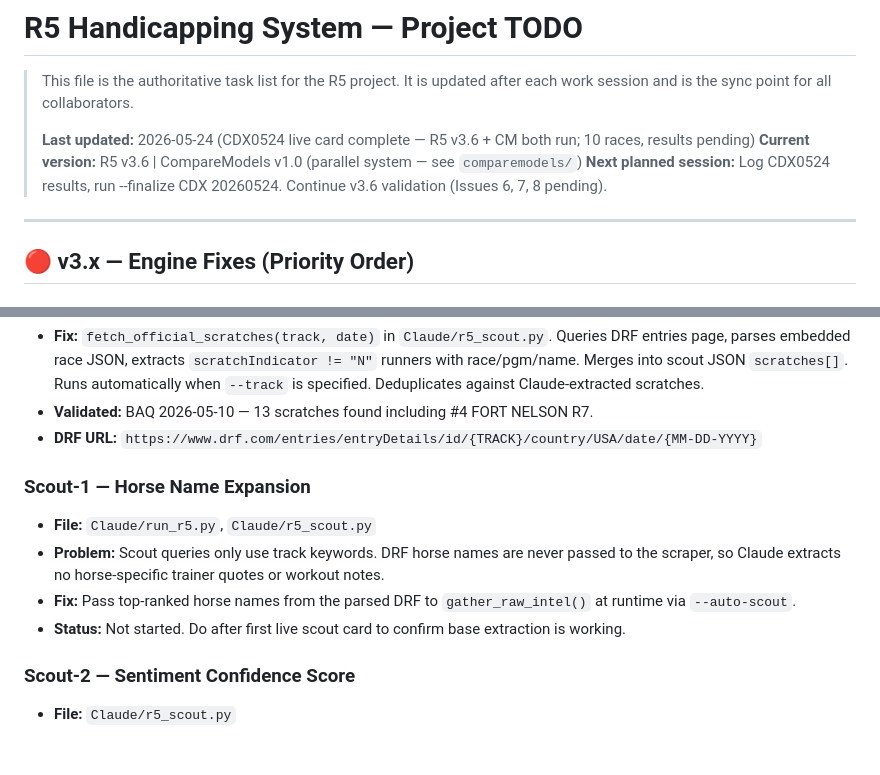
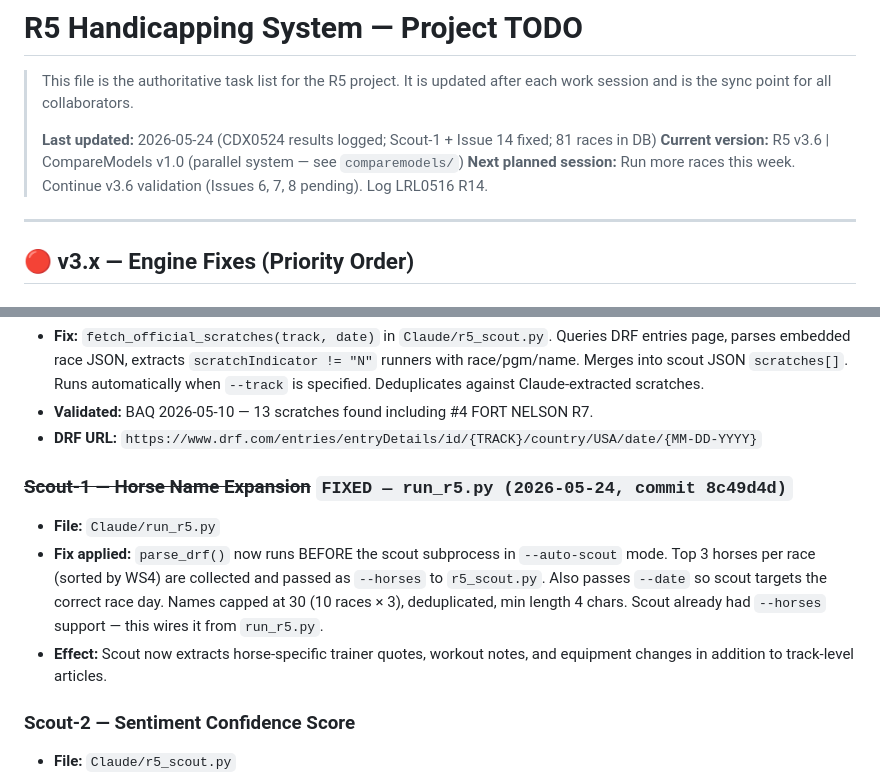
Before and after one commit to hadlian/HorseRacing, a Markdown page: TODO.md, 2 parts joined by grey strips. GitHub-like rendering; blank space fills up the shorter version.

Commit message:
docs: mark Scout-1 FIXED in TODO, update session header
Scout-1 wired in commit 15bbc5d. TODO updated to reflect completion.
Session header updated: CDX0524 results logged, 81 races in DB.

Co-Authored-By: Claude Sonnet 4.6 <noreply@anthropic.com>

```diff
--- a/TODO.md
+++ b/TODO.md
@@ -3,9 +3,9 @@
 > This file is the authoritative task list for the R5 project.
 > It is updated after each work session and is the sync point for all collaborators.
 >
-> **Last updated:** 2026-05-24 (CDX0524 live card complete — R5 v3.6 + CM both run; 10 races, results pending)
+> **Last updated:** 2026-05-24 (CDX0524 results logged; Scout-1 + Issue 14 fixed; 81 races in DB)
 > **Current version:** R5 v3.6 | CompareModels v1.0 (parallel system — see `comparemodels/`)
-> **Next planned session:** Log CDX0524 results, run --finalize CDX 20260524. Continue v3.6 validation (Issues 6, 7, 8 pending).
+> **Next planned session:** Run more races this week. Continue v3.6 validation (Issues 6, 7, 8 pending). Log LRL0516 R14.
 
 ---
 
@@ -227,11 +227,10 @@ Report: `comparemodels/reports/comparemodels_vs_r5_63races_20260521_020626.xlsx`
 - **Validated:** BAQ 2026-05-10 — 13 scratches found including #4 FORT NELSON R7.
 - **DRF URL:** `https://www.drf.com/entries/entryDetails/id/{TRACK}/country/USA/date/{MM-DD-YYYY}`
 
-### Scout-1 — Horse Name Expansion
-- **File:** `Claude/run_r5.py`, `Claude/r5_scout.py`
-- **Problem:** Scout queries only use track keywords. DRF horse names are never passed to the scraper, so Claude extracts no horse-specific trainer quotes or workout notes.
-- **Fix:** Pass top-ranked horse names from the parsed DRF to `gather_raw_intel()` at runtime via `--auto-scout`.
-- **Status:** Not started. Do after first live scout card to confirm base extraction is working.
+### ~~Scout-1 — Horse Name Expansion~~ `FIXED — run_r5.py (2026-05-24, commit 8c49d4d)`
+- **File:** `Claude/run_r5.py`
+- **Fix applied:** `parse_drf()` now runs BEFORE the scout subprocess in `--auto-scout` mode. Top 3 horses per race (sorted by WS4) are collected and passed as `--horses` to `r5_scout.py`. Also passes `--date` so scout targets the correct race day. Names capped at 30 (10 races × 3), deduplicated, min length 4 chars. Scout already had `--horses` support — this wires it from `run_r5.py`.
+- **Effect:** Scout now extracts horse-specific trainer quotes, workout notes, and equipment changes in addition to track-level articles.
 
 ### Scout-2 — Sentiment Confidence Score
 - **File:** `Claude/r5_scout.py`
```
